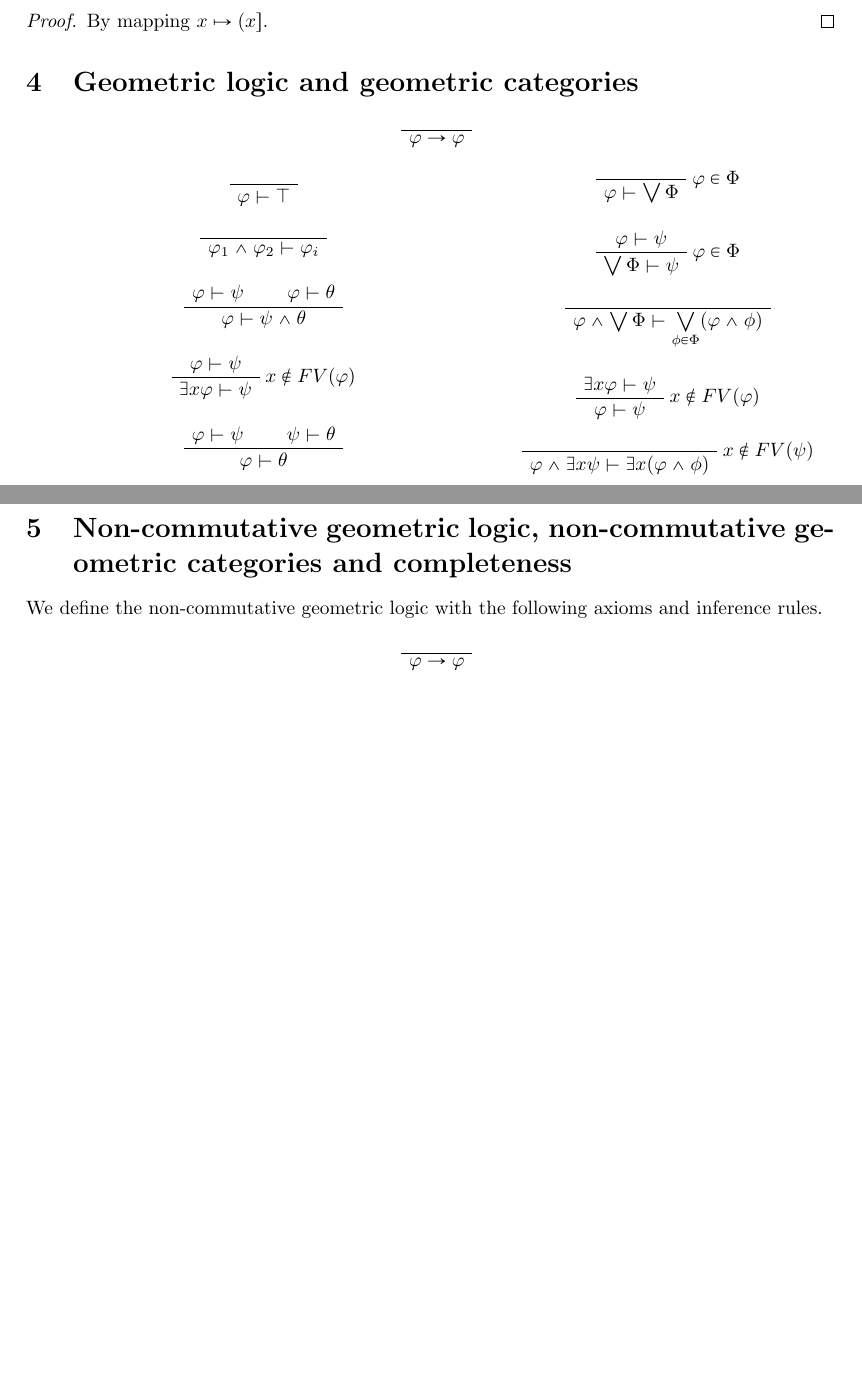
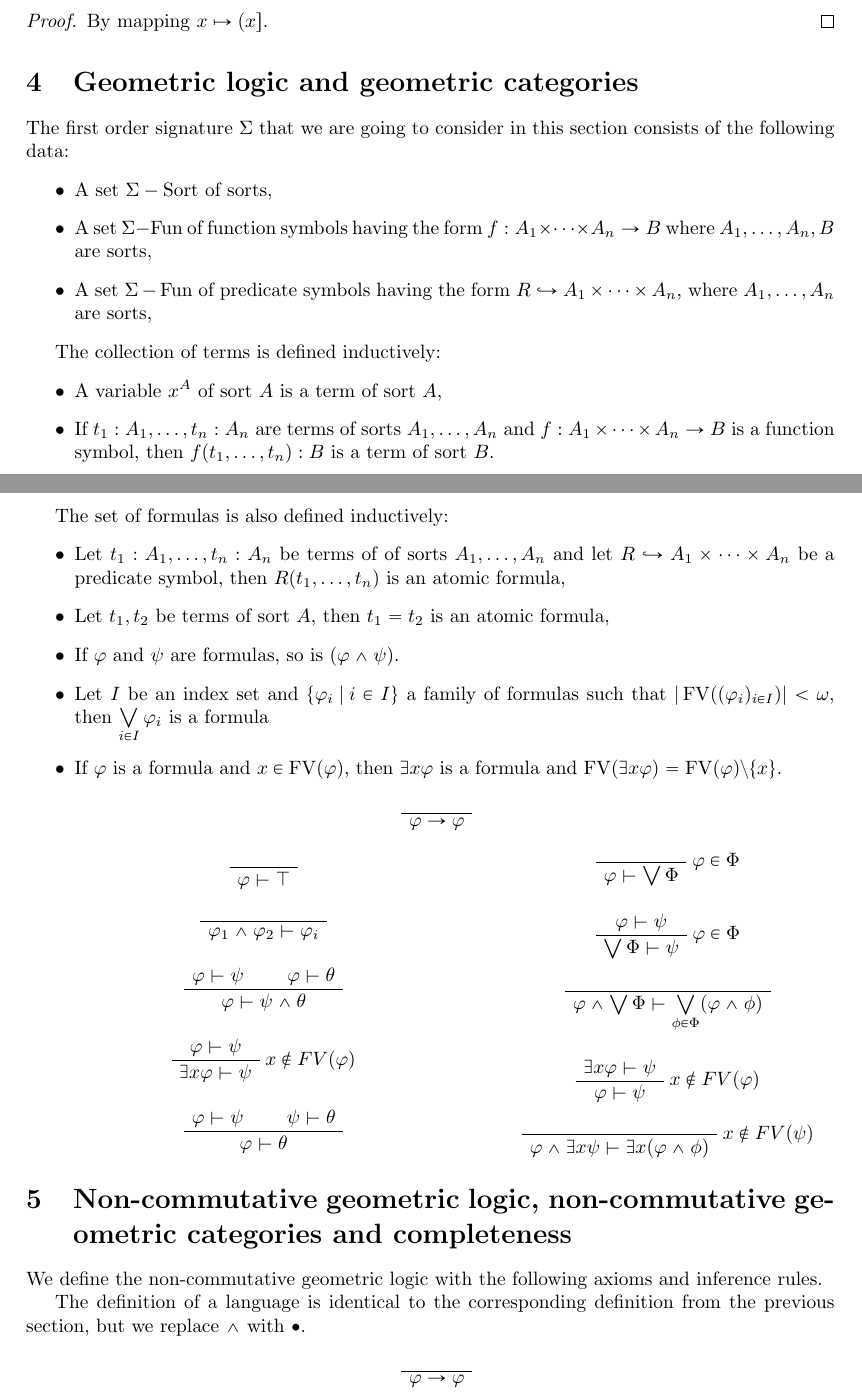
Before and after one commit to DanielRrr/geometric-logic, a LaTeX document (Text.tex): two parts of pages 5 and 6 of 16 before the commit and two parts of pages 5 and 6 of 17 after it, joined at a grey line, cut so that both start at the same text, the shorter picture padded with empty space. Compiled offline with pdfLaTeX.

Commit message:
the definition of infinitary geometric language

```diff
--- a/Text.tex
+++ b/Text.tex
@@ -255,6 +255,28 @@ By mapping $x \mapsto (x]$.
 
 \section{Geometric logic and geometric categories}
 
+The first order signature $\Sigma$ that we are going to consider in this section consists of the following data:
+\begin{itemize}
+\item A set $\Sigma-\operatorname{Sort}$ of sorts,
+\item A set $\Sigma-\operatorname{Fun}$ of function symbols having the form $f : A_1 \times \dots \times A_n \to B$ where $A_1, \dots, A_n, B$ are sorts,
+\item A set $\Sigma-\operatorname{Fun}$ of predicate symbols having the form $R \hookrightarrow A_1 \times \dots \times A_n$, where $A_1, \dots, A_n$ are sorts,
+\end{itemize}
+
+The collection of terms is defined inductively:
+\begin{itemize}
+\item A variable $x^A$ of sort $A$ is a term of sort $A$,
+\item If $t_1 : A_1, \dots, t_n : A_n$ are terms of sorts $A_1, \dots, A_n$ and $f : A_1 \times \dots \times A_n \to B$ is a function symbol, then $f(t_1, \dots, t_n) : B$ is a term of sort $B$.
+\end{itemize}
+
+The set of formulas is also defined inductively:
+\begin{itemize}
+\item Let $t_1 : A_1, \dots, t_n : A_n$ be terms of of sorts $A_1, \dots, A_n$ and let $R \hookrightarrow A_1 \times \dots \times A_n$ be a predicate symbol, then $R(t_1, \dots, t_n)$ is an atomic formula,
+\item Let $t_1, t_2$ be terms of sort $A$, then $t_1 = t_2$ is an atomic formula,
+\item If $\varphi$ and $\psi$ are formulas, so is $(\varphi \wedge \psi)$.
+\item Let $I$ be an index set and $\{ \varphi_i \: | \: i \in I \}$ a family of formulas such that $|\operatorname{FV}((\varphi_i)_{i \in I})| < \omega$, then $\bigvee \limits_{i \in I} \varphi_i$ is a formula
+\item If $\varphi$ is a formula and $x \in \operatorname{FV}(\varphi)$, then $\exists x \varphi$ is a formula and $\operatorname{FV}(\exists x \varphi) = \operatorname{FV}(\varphi) \setminus \{ x \}$.
+\end{itemize}
+
 \begin{prooftree}
 \AxiomC{$ $}
 \UnaryInfC{$\varphi \rightarrow \varphi$}
@@ -329,6 +351,8 @@ By mapping $x \mapsto (x]$.
 \section{Non-commutative geometric logic, non-commutative geometric categories and completeness}
 
 We define the non-commutative geometric logic with the following axioms and inference rules.
+
+The definition of a language is identical to the corresponding definition from the previous section, but we replace $\land$ with $\bullet$.
 
 \begin{prooftree}
 \AxiomC{$ $}
```
Also changed, not shown: Text.pdf.
